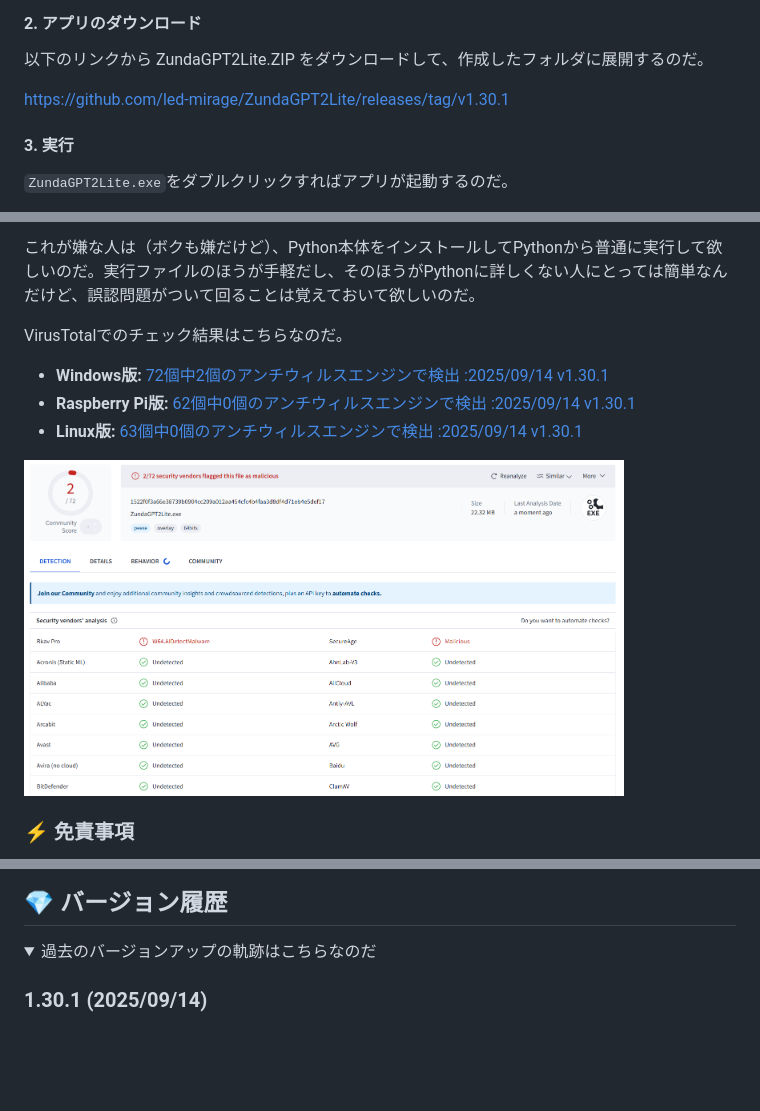
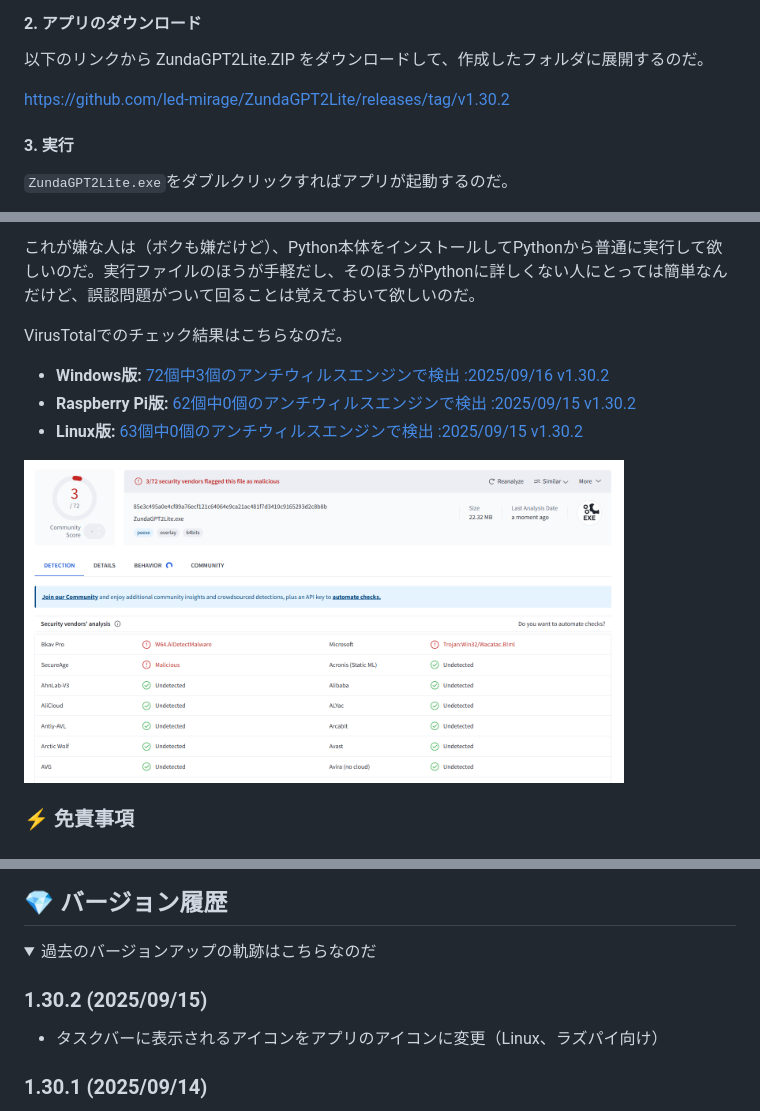
Before and after one commit to led-mirage/ZundaGPT2Lite, a Markdown page: Readme.md, 3 parts joined by grey strips. Drawn GitHub-style; pictures changed too: doc/virustotal_1.30.2.png (added); folded sections open; blank space fills up the shorter version.

Commit message:
ドキュメント更新

```diff
--- a/Readme.md
+++ b/Readme.md
@@ -191,7 +191,7 @@ Windowsの場合は、Windowsの検索窓で「環境変数を編集」で検索
 
 以下のリンクから ZundaGPT2Lite.ZIP をダウンロードして、作成したフォルダに展開するのだ。
 
-https://github.com/led-mirage/ZundaGPT2Lite/releases/tag/v1.30.1
+https://github.com/led-mirage/ZundaGPT2Lite/releases/tag/v1.30.2
 
 #### 3. 実行
 
@@ -337,11 +337,11 @@ CSSを知らない人はなんのことかわからないかもしれないけ
 
 VirusTotalでのチェック結果はこちらなのだ。
 
-- **Windows版:** [72個中2個のアンチウィルスエンジンで検出 :2025/09/14 v1.30.1](https://www.virustotal.com/gui/file/1522f0f3a66e38739b0904cc209a012aa454cfc4b4faa3d8df4d71eb4e5def17?nocache=1)
-- **Raspberry Pi版:** [62個中0個のアンチウィルスエンジンで検出 :2025/09/14 v1.30.1](https://www.virustotal.com/gui/file/0091949fe42ca316d349895f15a949b269c4eb7e2187ab3308c137bc6c8d11e5?nocache=1)
-- **Linux版:** [63個中0個のアンチウィルスエンジンで検出 :2025/09/14 v1.30.1](https://www.virustotal.com/gui/file/2c3dafa9bb0787127c95b668cea1e585c45ff177e4215733dc1e147031cfc7b4?nocache=1)
+- **Windows版:** [72個中3個のアンチウィルスエンジンで検出 :2025/09/16 v1.30.2](https://www.virustotal.com/gui/file/85e3c495a0e4cf89a76ecf121c64064e9ca21ac481f7d3410c9165293d2c8b8b?nocache=1)
+- **Raspberry Pi版:** [62個中0個のアンチウィルスエンジンで検出 :2025/09/15 v1.30.2](https://www.virustotal.com/gui/file/c27aee564f04f1d7bb409114605dc92663987147059c165ba285c45851519796?nocache=1)
+- **Linux版:** [63個中0個のアンチウィルスエンジンで検出 :2025/09/15 v1.30.2](https://www.virustotal.com/gui/file/88b275c8f529be2344eaff1f68d47c12d8e0df8d00e888c2528fed3193c7f6d4?nocache=1)
 
-<img src="doc/virustotal_1.30.1.png" width="600">
+<img src="doc/virustotal_1.30.2.png" width="600">
 
 ### ⚡ 免責事項
 
@@ -459,6 +459,10 @@ VirusTotalでのチェック結果はこちらなのだ。
 ## 💎 バージョン履歴
 
 <details><summary>過去のバージョンアップの軌跡はこちらなのだ</summary>
+
+### 1.30.2 (2025/09/15)
+
+- タスクバーに表示されるアイコンをアプリのアイコンに変更（Linux、ラズパイ向け）
 
 ### 1.30.1 (2025/09/14)
 
```
